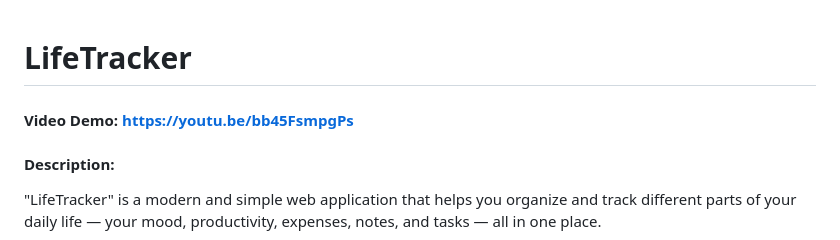
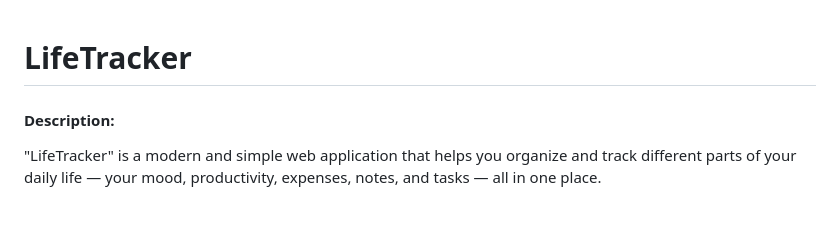
Before and after one commit to RDYAHYA/lifetracker, a Markdown page: README.md, the part around the change. Drawn GitHub-style; blank space fills up the shorter version.

```diff
--- a/README.md
+++ b/README.md
@@ -1,5 +1,4 @@
 # LifeTracker
-#### Video Demo: https://youtu.be/bb45FsmpgPs
 #### Description:
 "LifeTracker" is a modern and simple web application that helps you organize and track different parts of your daily life — your mood, productivity, expenses, notes, and tasks — all in one place.
 
```
